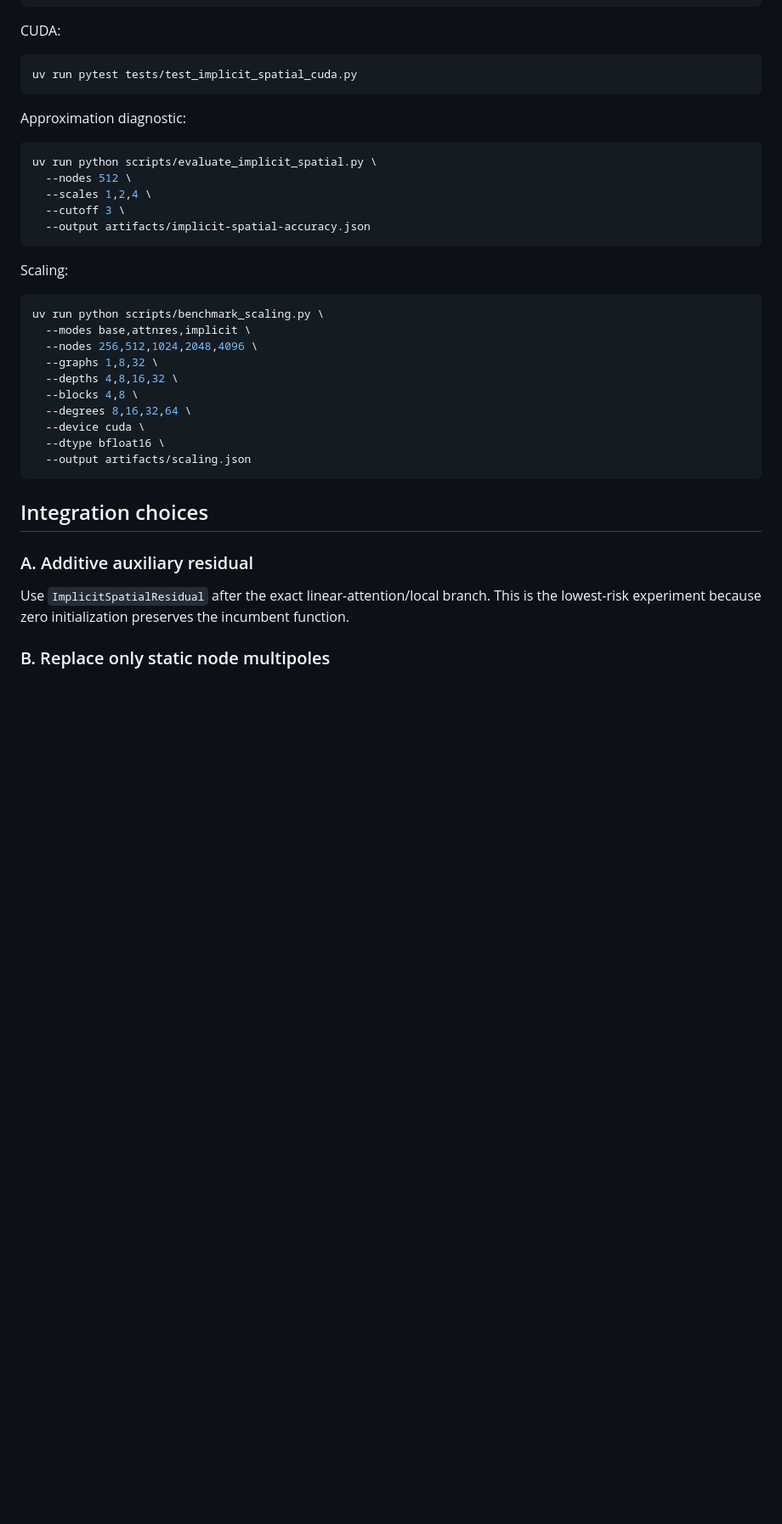
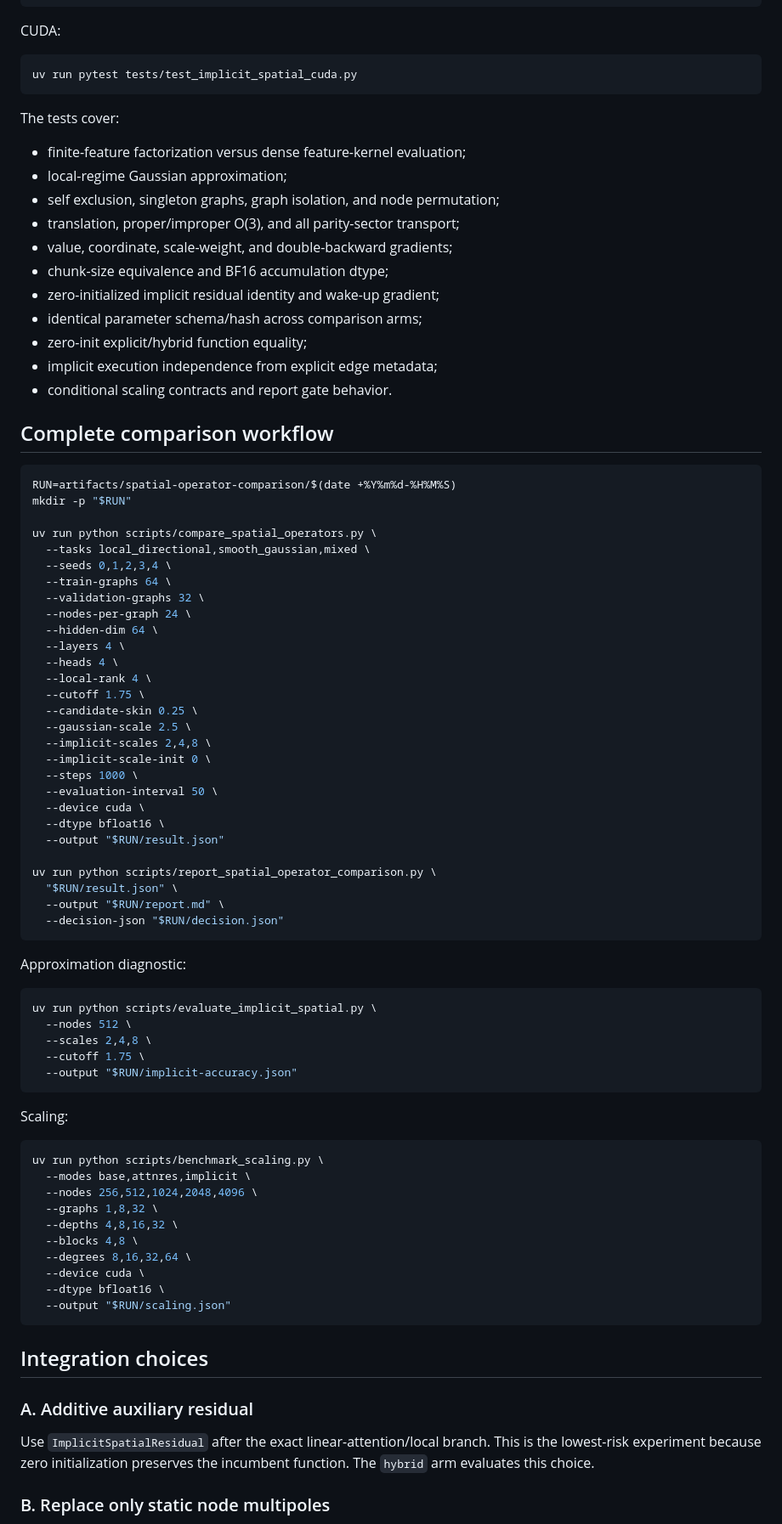
Before and after one commit to eightmm/equivariant-linear-attention, a Markdown page: docs/IMPLICIT_SPATIAL_HANDOFF.md, the part around one of its changes. Shown at 85% size. Drawn GitHub-style; blank space fills up the shorter version.

Commit message:
Complete implicit spatial comparison handoff

````diff
--- a/docs/IMPLICIT_SPATIAL_HANDOFF.md
+++ b/docs/IMPLICIT_SPATIAL_HANDOFF.md
@@ -79,14 +89,61 @@ CUDA:
 uv run pytest tests/test_implicit_spatial_cuda.py
 ```
 
+The tests cover:
+
+- finite-feature factorization versus dense feature-kernel evaluation;
+- local-regime Gaussian approximation;
+- self exclusion, singleton graphs, graph isolation, and node permutation;
+- translation, proper/improper O(3), and all parity-sector transport;
+- value, coordinate, scale-weight, and double-backward gradients;
+- chunk-size equivalence and BF16 accumulation dtype;
+- zero-initialized implicit residual identity and wake-up gradient;
+- identical parameter schema/hash across comparison arms;
+- zero-init explicit/hybrid function equality;
+- implicit execution independence from explicit edge metadata;
+- conditional scaling contracts and report gate behavior.
+
+## Complete comparison workflow
+
+```bash
+RUN=artifacts/spatial-operator-comparison/$(date +%Y%m%d-%H%M%S)
+mkdir -p "$RUN"
+
+uv run python scripts/compare_spatial_operators.py \
+  --tasks local_directional,smooth_gaussian,mixed \
+  --seeds 0,1,2,3,4 \
+  --train-graphs 64 \
+  --validation-graphs 32 \
+  --nodes-per-graph 24 \
+  --hidden-dim 64 \
+  --layers 4 \
+  --heads 4 \
+  --local-rank 4 \
+  --cutoff 1.75 \
+  --candidate-skin 0.25 \
+  --gaussian-scale 2.5 \
+  --implicit-scales 2,4,8 \
+  --implicit-scale-init 0 \
+  --steps 1000 \
+  --evaluation-interval 50 \
+  --device cuda \
+  --dtype bfloat16 \
+  --output "$RUN/result.json"
+
+uv run python scripts/report_spatial_operator_comparison.py \
+  "$RUN/result.json" \
+  --output "$RUN/report.md" \
+  --decision-json "$RUN/decision.json"
+```
+
 Approximation diagnostic:
 
 ```bash
 uv run python scripts/evaluate_implicit_spatial.py \
   --nodes 512 \
-  --scales 1,2,4 \
-  --cutoff 3 \
-  --output artifacts/implicit-spatial-accuracy.json
+  --scales 2,4,8 \
+  --cutoff 1.75 \
+  --output "$RUN/implicit-accuracy.json"
 ```
 
 Scaling:
@@ -101,7 +158,7 @@ uv run python scripts/benchmark_scaling.py \
   --degrees 8,16,32,64 \
   --device cuda \
   --dtype bfloat16 \
-  --output artifacts/scaling.json
+  --output "$RUN/scaling.json"
 ```
 
 ## Integration choices
@@ -110,7 +167,7 @@ uv run python scripts/benchmark_scaling.py \
 
 Use `ImplicitSpatialResidual` after the exact linear-attention/local branch. This
 is the lowest-risk experiment because zero initialization preserves the
-incumbent function.
+incumbent function. The `hybrid` arm evaluates this choice.
 
 ### B. Replace only static node multipoles
 
````
Also changed, not shown: other parts of docs/IMPLICIT_SPATIAL_HANDOFF.md (+57 -26 lines).
